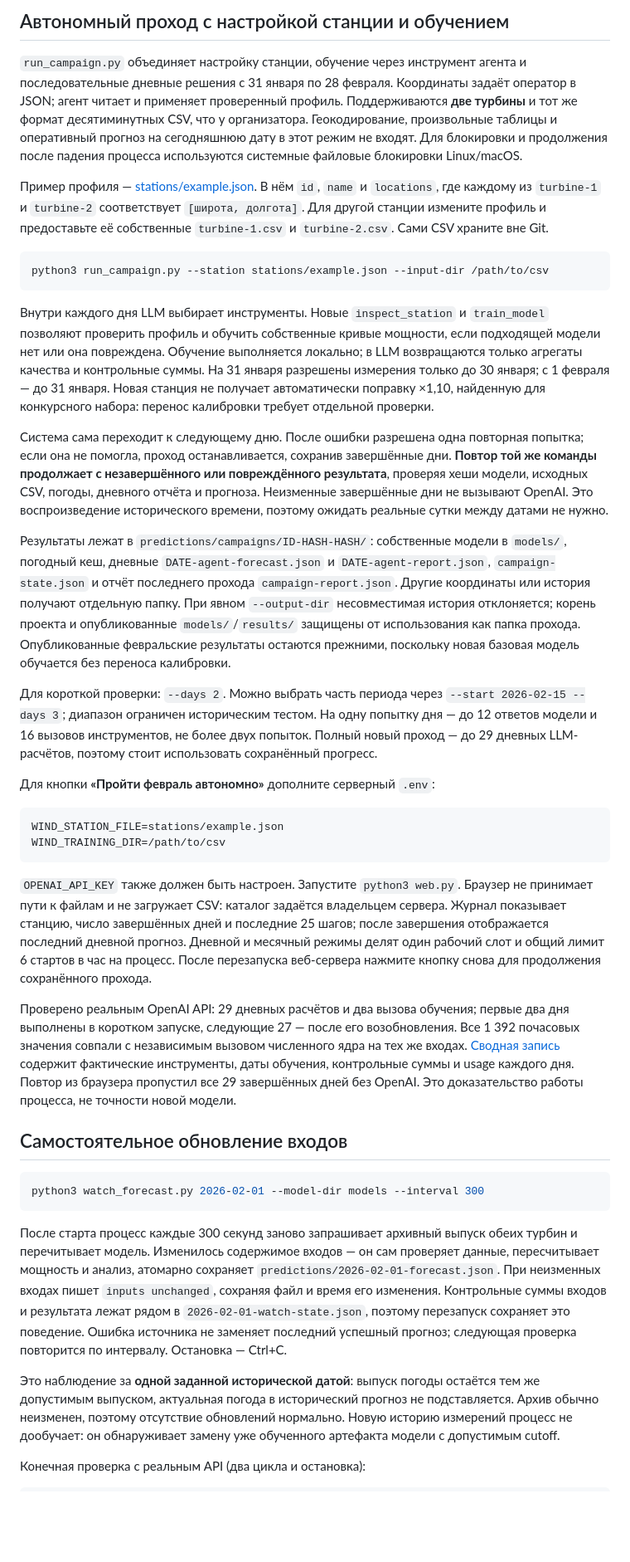
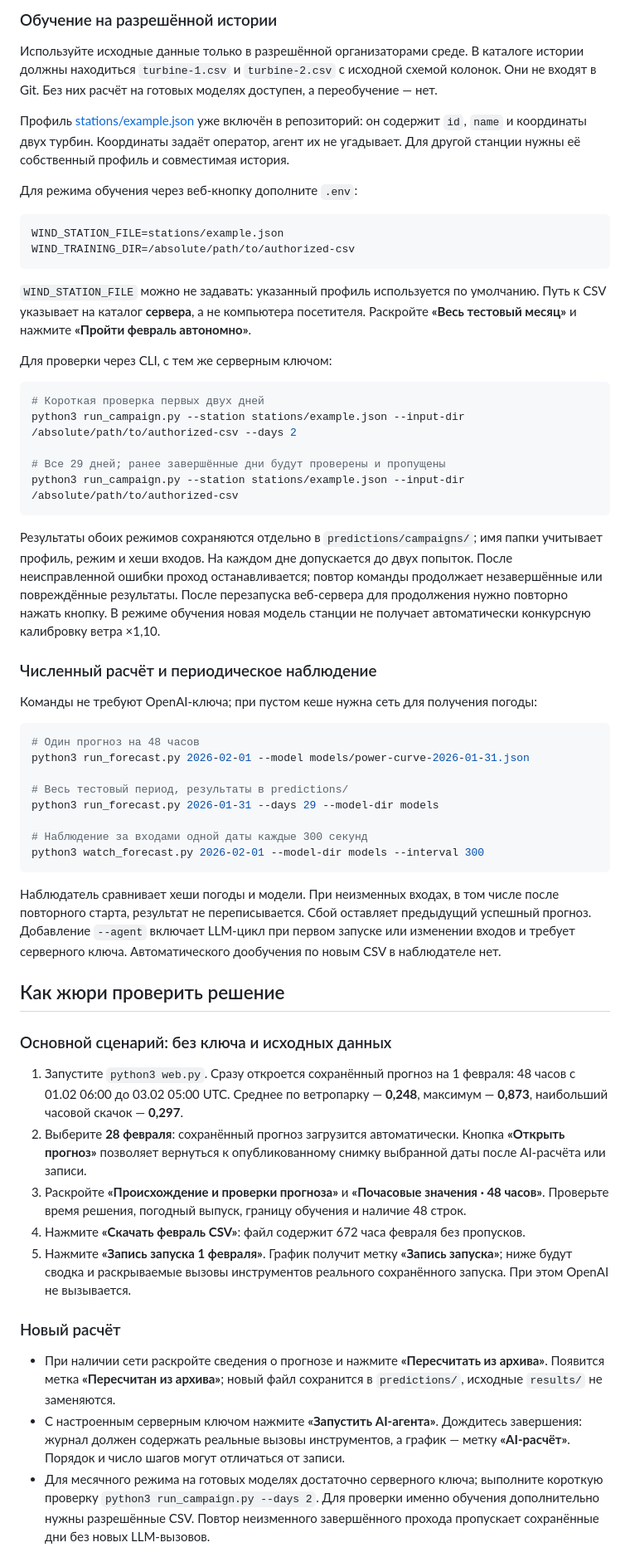
Before and after one commit to BAITC-Hacks/hack-c04b1cb2-m-m-s, a Markdown page: README.md, the part around one of its changes. Shown at 83% size. Rendered like a GitHub page; blank space fills up the shorter version.

Commit message:
Rewrite README for jury setup and verification

````diff
--- a/README.md
+++ b/README.md
@@ -70,41 +133,61 @@ python3 watch_forecast.py 2026-02-01 --model-dir models --agent --interval 300
 
-## Автономный проход с настройкой станции и обучением
+### Обучение на разрешённой истории
 
-`run_campaign.py` объединяет настройку станции, обучение через инструмент агента и последовательные дневные решения с 31 января по 28 февраля. Координаты задаёт оператор в JSON; агент читает и применяет проверенный профиль. Поддерживаются **две турбины** и тот же формат десятиминутных CSV, что у организатора. Геокодирование, произвольные таблицы и оперативный прогноз на сегодняшнюю дату в этот режим не входят. Для блокировки и продолжения после падения процесса используются системные файловые блокировки Linux/macOS.
+Используйте исходные данные только в разрешённой организаторами среде. В каталоге истории должны находиться `turbine-1.csv` и `turbine-2.csv` с исходной схемой колонок. Они не входят в Git. Без них расчёт на готовых моделях доступен, а переобучение — нет.
 
-Пример профиля — [stations/example.json](stations/example.json). В нём `id`, `name` и `locations`, где каждому из `turbine-1` и `turbine-2` соответствует `[широта, долгота]`. Для другой станции измените профиль и предоставьте её собственные `turbine-1.csv` и `turbine-2.csv`. Сами CSV храните вне Git.
+Профиль [stations/example.json](stations/example.json) уже включён в репозиторий: он содержит `id`, `name` и координаты двух турбин. Координаты задаёт оператор, агент их не угадывает. Для другой станции нужны её собственный профиль и совместимая история.
 
-```sh
-python3 run_campaign.py --station stations/example.json --input-dir /path/to/csv
-```
-
-Внутри каждого дня LLM выбирает инструменты. Новые `inspect_station` и `train_model` позволяют проверить профиль и обучить собственные кривые мощности, если подходящей модели нет или она повреждена. Обучение выполняется локально; в LLM возвращаются только агрегаты качества и контрольные суммы. На 31 января разрешены измерения только до 30 января; с 1 февраля — до 31 января. Новая станция не получает автоматически поправку ×1,10, найденную для конкурсного набора: перенос калибровки требует отдельной проверки.
-
-Система сама переходит к следующему дню. После ошибки разрешена одна повторная попытка; если она не помогла, проход останавливается, сохранив завершённые дни. **Повтор той же команды продолжает с незавершённого или повреждённого результата**, проверяя хеши модели, исходных CSV, погоды, дневного отчёта и прогноза. Неизменные завершённые дни не вызывают OpenAI. Это воспроизведение исторического времени, поэтому ожидать реальные сутки между датами не нужно.
-
-Результаты лежат в `predictions/campaigns/ID-HASH-HASH/`: собственные модели в `models/`, погодный кеш, дневные `DATE-agent-forecast.json` и `DATE-agent-report.json`, `campaign-state.json` и отчёт последнего прохода `campaign-report.json`. Другие координаты или история получают отдельную папку. При явном `--output-dir` несовместимая история отклоняется; корень проекта и опубликованные `models/`/`results/` защищены от использования как папка прохода. Опубликованные февральские результаты остаются прежними, поскольку новая базовая модель обучается без переноса калибровки.
-
-Для короткой проверки: `--days 2`. Можно выбрать часть периода через `--start 2026-02-15 --days 3`; диапазон ограничен историческим тестом. На одну попытку дня — до 12 ответов модели и 16 вызовов инструментов, не более двух попыток. Полный новый проход — до 29 дневных LLM-расчётов, поэтому стоит использовать сохранённый прогресс.
-
-Для кнопки **«Пройти февраль автономно»** дополните серверный `.env`:
+Для режима обучения через веб-кнопку дополните `.env`:
 
 ```dotenv
 WIND_STATION_FILE=stations/example.json
-WIND_TRAINING_DIR=/path/to/csv
+WIND_TRAINING_DIR=/absolute/path/to/authorized-csv
 ```
 
-`OPENAI_API_KEY` также должен быть настроен. Запустите `python3 web.py`. Браузер не принимает пути к файлам и не загружает CSV: каталог задаётся владельцем сервера. Журнал показывает станцию, число завершённых дней и последние 25 шагов; после завершения отображается последний дневной прогноз. Дневной и месячный режимы делят один рабочий слот и общий лимит 6 стартов в час на процесс. После перезапуска веб-сервера нажмите кнопку снова для продолжения сохранённого прохода.
+`WIND_STATION_FILE` можно не задавать: указанный профиль используется по умолчанию. Путь к CSV указывает на каталог **сервера**, а не компьютера посетителя. Раскройте **«Весь тестовый месяц»** и нажмите **«Пройти февраль автономно»**.
 
-Проверено реальным OpenAI API: 29 дневных расчётов и два вызова обучения; первые два дня выполнены в коротком запуске, следующие 27 — после его возобновления. Все 1 392 почасовых значения совпали с независимым вызовом численного ядра на тех же входах. [Сводная запись](agent-examples/2026-02-campaign-summary.json) содержит фактические инструменты, даты обучения, контрольные суммы и usage каждого дня. Повтор из браузера пропустил все 29 завершённых дней без OpenAI. Это доказательство работы процесса, не точности новой модели.
-
-## Самостоятельное обновление входов
+Для проверки через CLI, с тем же серверным ключом:
 
 ```sh
+# Короткая проверка первых двух дней
+python3 run_campaign.py --station stations/example.json --input-dir /absolute/path/to/authorized-csv --days 2
+
+# Все 29 дней; ранее завершённые дни будут проверены и пропущены
+python3 run_campaign.py --station stations/example.json --input-dir /absolute/path/to/authorized-csv
+```
+
+Результаты обоих режимов сохраняются отдельно в `predictions/campaigns/`; имя папки учитывает профиль, режим и хеши входов. На каждом дне допускается до двух попыток. После неисправленной ошибки проход останавливается; повтор команды продолжает незавершённые или повреждённые результаты. После перезапуска веб-сервера для продолжения нужно повторно нажать кнопку. В режиме обучения новая модель станции не получает автоматически конкурсную калибровку ветра ×1,10.
+
+### Численный расчёт и периодическое наблюдение
+
+Команды не требуют OpenAI-ключа; при пустом кеше нужна сеть для получения погоды:
+
+```sh
+# Один прогноз на 48 часов
+python3 run_forecast.py 2026-02-01 --model models/power-curve-2026-01-31.json
+
+# Весь тестовый период, результаты в predictions/
+python3 run_forecast.py 2026-01-31 --days 29 --model-dir models
+
+# Наблюдение за входами одной даты каждые 300 секунд
 python3 watch_forecast.py 2026-02-01 --model-dir models --interval 300
 ```
 
-После старта процесс каждые 300 секунд заново запрашивает архивный выпуск обеих турбин и перечитывает модель. Изменилось содержимое входов — он сам проверяет данные, пересчитывает мощность и анализ, атомарно сохраняет `predictions/2026-02-01-forecast.json`. При неизменных входах пишет `inputs unchanged`, сохраняя файл и время его изменения. Контрольные суммы входов и результата лежат рядом в `2026-02-01-watch-state.json`, поэтому перезапуск сохраняет это поведение. Ошибка источника не заменяет последний успешный прогноз; следующая проверка повторится по интервалу. Остановка — Ctrl+C.
+Наблюдатель сравнивает хеши погоды и модели. При неизменных входах, в том числе после повторного старта, результат не переписывается. Сбой оставляет предыдущий успешный прогноз. Добавление `--agent` включает LLM-цикл при первом запуске или изменении входов и требует серверного ключа. Автоматического дообучения по новым CSV в наблюдателе нет.
 
-Это наблюдение за **одной заданной исторической датой**: выпуск погоды остаётся тем же допустимым выпуском, актуальная погода в исторический прогноз не подставляется. Архив обычно неизменен, поэтому отсутствие обновлений нормально. Новую историю измерений процесс не дообучает: он обнаруживает замену уже обученного артефакта модели с допустимым cutoff.
+## Как жюри проверить решение
 
-Конечная проверка с реальным API (два цикла и остановка):
+### Основной сценарий: без ключа и исходных данных
+
+1. Запустите `python3 web.py`. Сразу откроется сохранённый прогноз на 1 февраля: 48 часов с 01.02 06:00 до 03.02 05:00 UTC. Среднее по ветропарку — **0,248**, максимум — **0,873**, наибольший часовой скачок — **0,297**.
+2. Выберите **28 февраля**: сохранённый прогноз загрузится автоматически. Кнопка **«Открыть прогноз»** позволяет вернуться к опубликованному снимку выбранной даты после AI-расчёта или записи.
+3. Раскройте **«Происхождение и проверки прогноза»** и **«Почасовые значения · 48 часов»**. Проверьте время решения, погодный выпуск, границу обучения и наличие 48 строк.
+4. Нажмите **«Скачать февраль CSV»**: файл содержит 672 часа февраля без пропусков.
+5. Нажмите **«Запись запуска 1 февраля»**. График получит метку **«Запись запуска»**; ниже будут сводка и раскрываемые вызовы инструментов реального сохранённого запуска. При этом OpenAI не вызывается.
+
+### Новый расчёт
+
+- При наличии сети раскройте сведения о прогнозе и нажмите **«Пересчитать из архива»**. Появится метка **«Пересчитан из архива»**; новый файл сохранится в `predictions/`, исходные `results/` не заменяются.
+- С настроенным серверным ключом нажмите **«Запустить AI-агента»**. Дождитесь завершения: журнал должен содержать реальные вызовы инструментов, а график — метку **«AI-расчёт»**. Порядок и число шагов могут отличаться от записи.
+- Для месячного режима на готовых моделях достаточно серверного ключа; выполните короткую проверку `python3 run_campaign.py --days 2`. Для проверки именно обучения дополнительно нужны разрешённые CSV. Повтор неизменного завершённого прохода пропускает сохранённые дни без новых LLM-вызовов.
+
````
Also changed, not shown: other parts of README.md (+143 -83 lines).
